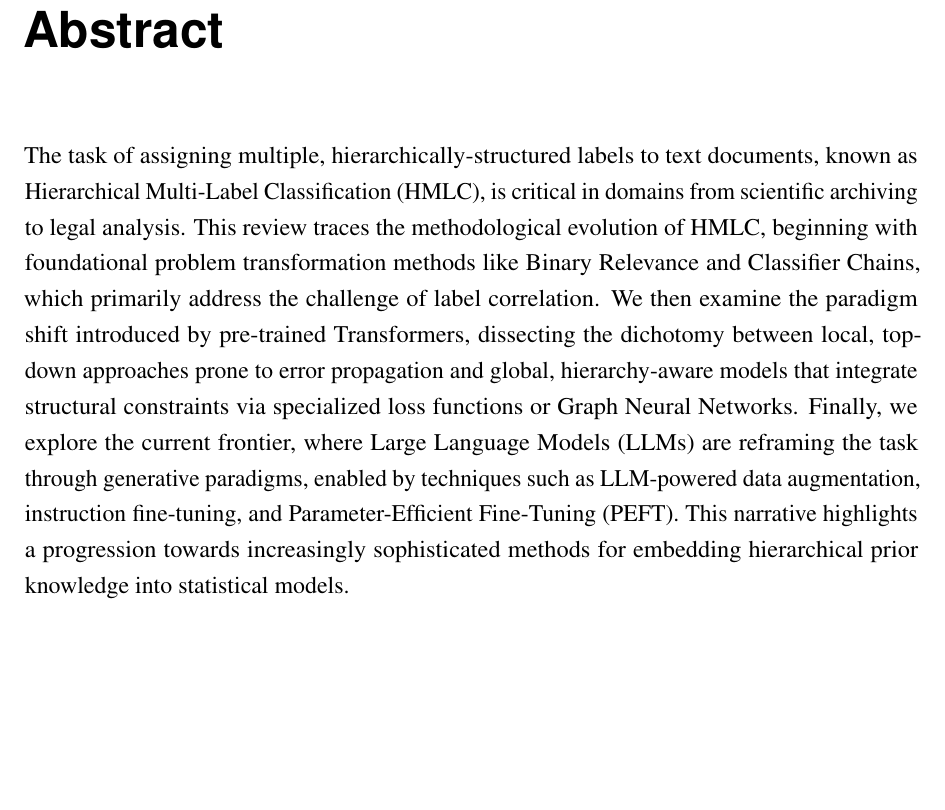
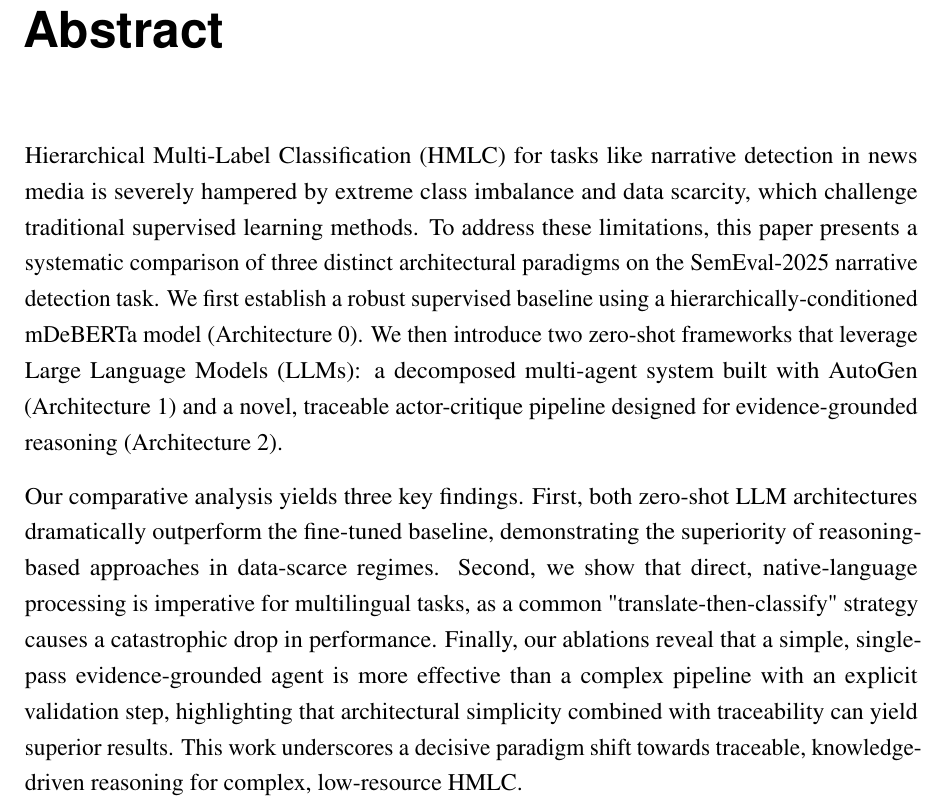
Before and after one commit to NourJadiri/paper, a LaTeX thesis (main.tex, which reads includes/abstract.tex): part of page 6 of 76, cut so that both start at the same text, the shorter picture padded with empty space. Compiled offline with pdfLaTeX.

Commit message:
Revise abstract to enhance clarity on Hierarchical Multi-Label Classification and its challenges; include findings from the SemEval-2025 narrative detection task comparison.

```diff
--- a/includes/abstract.tex
+++ b/includes/abstract.tex
@@ -1,4 +1,7 @@
 % !TeX spellcheck = en_US
 % !TeX encoding = UTF-8
 \chapter*{Abstract}
-The task of assigning multiple, hierarchically-structured labels to text documents, known as Hierarchical Multi-Label Classification (HMLC), is critical in domains from scientific archiving to legal analysis. This review traces the methodological evolution of HMLC, beginning with foundational problem transformation methods like Binary Relevance and Classifier Chains, which primarily address the challenge of label correlation. We then examine the paradigm shift introduced by pre-trained Transformers, dissecting the dichotomy between local, top-down approaches prone to error propagation and global, hierarchy-aware models that integrate structural constraints via specialized loss functions or Graph Neural Networks. Finally, we explore the current frontier, where Large Language Models (LLMs) are reframing the task through generative paradigms, enabled by techniques such as LLM-powered data augmentation, instruction fine-tuning, and Parameter-Efficient Fine-Tuning (PEFT). This narrative highlights a progression towards increasingly sophisticated methods for embedding hierarchical prior knowledge into statistical models.
+
+Hierarchical Multi-Label Classification (HMLC) for tasks like narrative detection in news media is severely hampered by extreme class imbalance and data scarcity, which challenge traditional supervised learning methods. To address these limitations, this paper presents a systematic comparison of three distinct architectural paradigms on the SemEval-2025 narrative detection task. We first establish a robust supervised baseline using a hierarchically-conditioned mDeBERTa model (Architecture 0). We then introduce two zero-shot frameworks that leverage Large Language Models (LLMs): a decomposed multi-agent system built with AutoGen (Architecture 1) and a novel, traceable actor-critique pipeline designed for evidence-grounded reasoning (Architecture 2).
+
+Our comparative analysis yields three key findings. First, both zero-shot LLM architectures dramatically outperform the fine-tuned baseline, demonstrating the superiority of reasoning-based approaches in data-scarce regimes. Second, we show that direct, native-language processing is imperative for multilingual tasks, as a common "translate-then-classify" strategy causes a catastrophic drop in performance. Finally, our ablations reveal that a simple, single-pass evidence-grounded agent is more effective than a complex pipeline with an explicit validation step, highlighting that architectural simplicity combined with traceability can yield superior results. This work underscores a decisive paradigm shift towards traceable, knowledge-driven reasoning for complex, low-resource HMLC.
```
Also changed, not shown: 1 other file.
